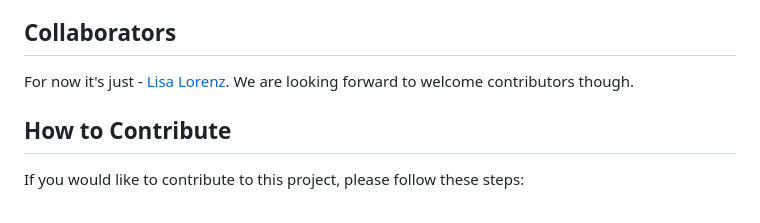
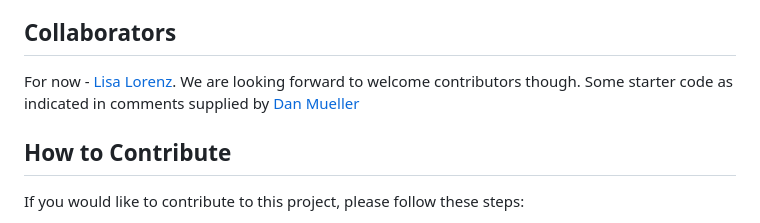
Before and after one commit to LisaMLorenz/Lisa-s-Team-Profile-Generator, a Markdown page: README.md, the part around the change. GitHub-like rendering.

```diff
--- a/README.md
+++ b/README.md
@@ -92,7 +92,7 @@ This project is licensed under the MIT license. Feel free to edit, share and com
 
 ## Collaborators <a name="toc-collaborate"></a>
 
-For now it's just - [Lisa Lorenz](https://github.com/LisaMLorenz). We are looking forward to welcome contributors though.
+For now - [Lisa Lorenz](https://github.com/LisaMLorenz). We are looking forward to welcome contributors though. Some starter code as indicated in comments supplied by [Dan Mueller](https://github.com/demuelle)
 
 ## How to Contribute <a name="toc-contribute"></a>
 If you would like to contribute to this project, please follow these steps:
```
